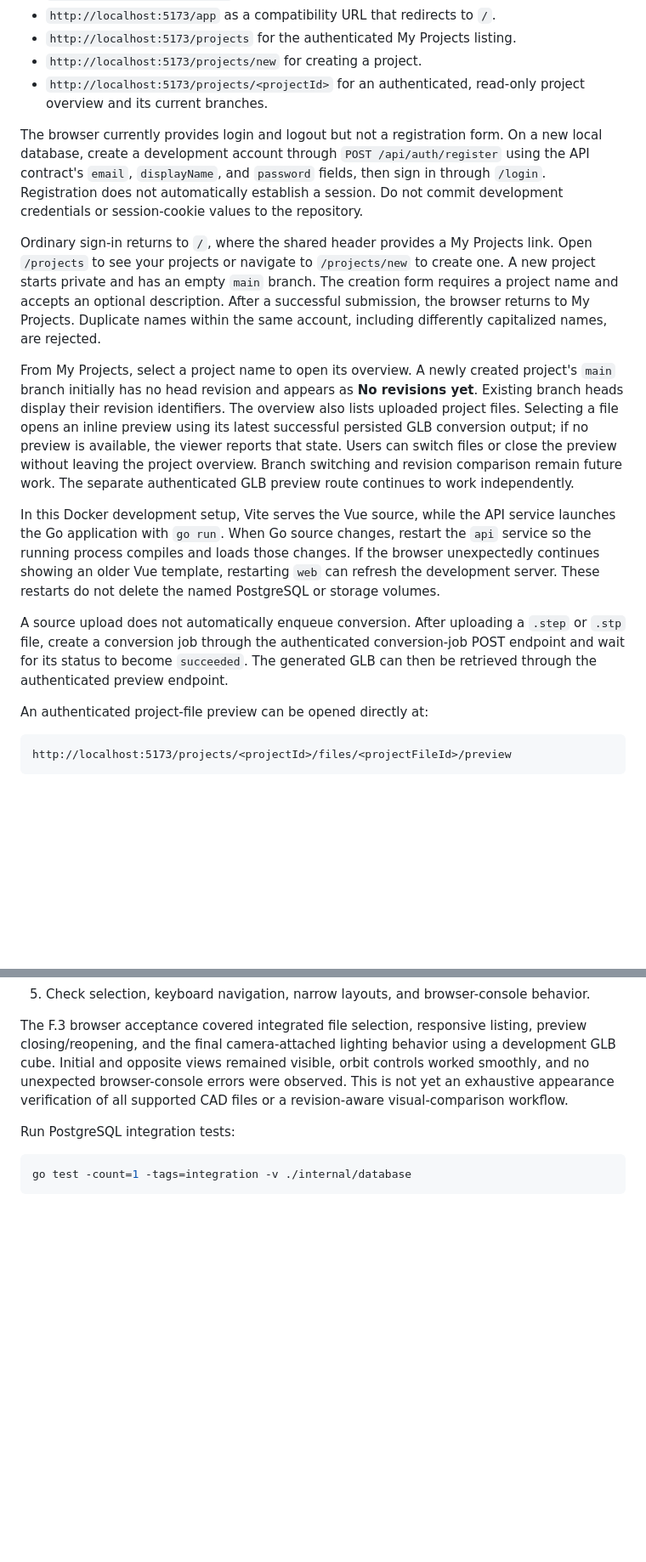
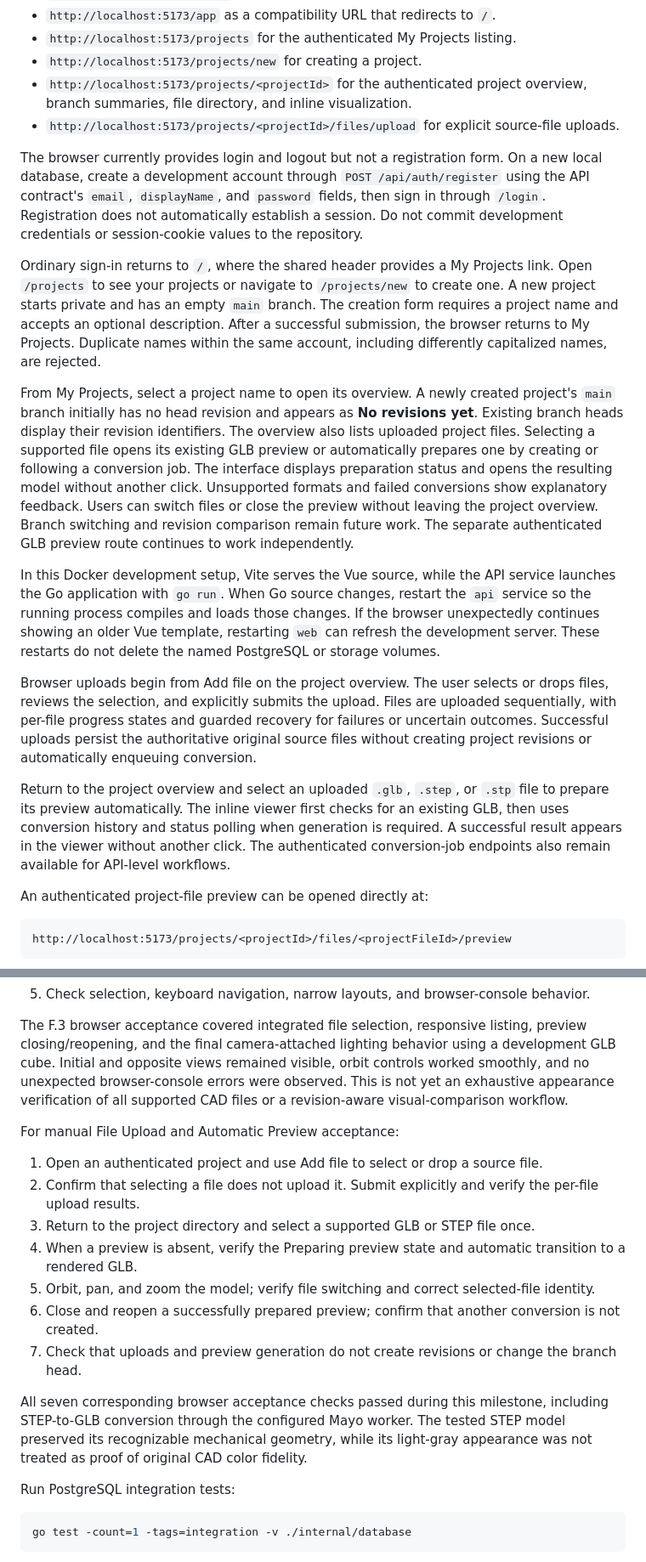
Before and after one commit to AngelAvilesSil/3Default, a Markdown page: README.md, 2 parts joined by grey strips. Shown at 85% size. Drawn GitHub-style; blank space fills up the shorter version.

Commit message:
Document frontend file upload and automatic preview milestone

````diff
--- a/README.md
+++ b/README.md
@@ -782,17 +788,20 @@ The current browser entry points are:
 * `http://localhost:5173/app` as a compatibility URL that redirects to `/`.
 * `http://localhost:5173/projects` for the authenticated My Projects listing.
 * `http://localhost:5173/projects/new` for creating a project.
-* `http://localhost:5173/projects/<projectId>` for an authenticated, read-only project overview and its current branches.
+* `http://localhost:5173/projects/<projectId>` for the authenticated project overview, branch summaries, file directory, and inline visualization.
+* `http://localhost:5173/projects/<projectId>/files/upload` for explicit source-file uploads.
 
 The browser currently provides login and logout but not a registration form. On a new local database, create a development account through `POST /api/auth/register` using the API contract's `email`, `displayName`, and `password` fields, then sign in through `/login`. Registration does not automatically establish a session. Do not commit development credentials or session-cookie values to the repository.
 
 Ordinary sign-in returns to `/`, where the shared header provides a My Projects link. Open `/projects` to see your projects or navigate to `/projects/new` to create one. A new project starts private and has an empty `main` branch. The creation form requires a project name and accepts an optional description. After a successful submission, the browser returns to My Projects. Duplicate names within the same account, including differently capitalized names, are rejected.
 
-From My Projects, select a project name to open its overview. A newly created project's `main` branch initially has no head revision and appears as **No revisions yet**. Existing branch heads display their revision identifiers. The overview also lists uploaded project files. Selecting a file opens an inline preview using its latest successful persisted GLB conversion output; if no preview is available, the viewer reports that state. Users can switch files or close the preview without leaving the project overview. Branch switching and revision comparison remain future work. The separate authenticated GLB preview route continues to work independently.
+From My Projects, select a project name to open its overview. A newly created project's `main` branch initially has no head revision and appears as **No revisions yet**. Existing branch heads display their revision identifiers. The overview also lists uploaded project files. Selecting a supported file opens its existing GLB preview or automatically prepares one by creating or following a conversion job. The interface displays preparation status and opens the resulting model without another click. Unsupported formats and failed conversions show explanatory feedback. Users can switch files or close the preview without leaving the project overview. Branch switching and revision comparison remain future work. The separate authenticated GLB preview route continues to work independently.
 
 In this Docker development setup, Vite serves the Vue source, while the API service launches the Go application with `go run`. When Go source changes, restart the `api` service so the running process compiles and loads those changes. If the browser unexpectedly continues showing an older Vue template, restarting `web` can refresh the development server. These restarts do not delete the named PostgreSQL or storage volumes.
 
-A source upload does not automatically enqueue conversion. After uploading a `.step` or `.stp` file, create a conversion job through the authenticated conversion-job POST endpoint and wait for its status to become `succeeded`. The generated GLB can then be retrieved through the authenticated preview endpoint.
+Browser uploads begin from Add file on the project overview. The user selects or drops files, reviews the selection, and explicitly submits the upload. Files are uploaded sequentially, with per-file progress states and guarded recovery for failures or uncertain outcomes. Successful uploads persist the authoritative original source files without creating project revisions or automatically enqueuing conversion.
+
+Return to the project overview and select an uploaded `.glb`, `.step`, or `.stp` file to prepare its preview automatically. The inline viewer first checks for an existing GLB, then uses conversion history and status polling when generation is required. A successful result appears in the viewer without another click. The authenticated conversion-job endpoints also remain available for API-level workflows.
 
 An authenticated project-file preview can be opened directly at:
 
@@ -948,6 +959,18 @@ For manual Project File Workspace acceptance:
 
 The F.3 browser acceptance covered integrated file selection, responsive listing, preview closing/reopening, and the final camera-attached lighting behavior using a development GLB cube. Initial and opposite views remained visible, orbit controls worked smoothly, and no unexpected browser-console errors were observed. This is not yet an exhaustive appearance verification of all supported CAD files or a revision-aware visual-comparison workflow.
 
+For manual File Upload and Automatic Preview acceptance:
+
+1. Open an authenticated project and use Add file to select or drop a source file.
+2. Confirm that selecting a file does not upload it. Submit explicitly and verify the per-file upload results.
+3. Return to the project directory and select a supported GLB or STEP file once.
+4. When a preview is absent, verify the Preparing preview state and automatic transition to a rendered GLB.
+5. Orbit, pan, and zoom the model; verify file switching and correct selected-file identity.
+6. Close and reopen a successfully prepared preview; confirm that another conversion is not created.
+7. Check that uploads and preview generation do not create revisions or change the branch head.
+
+All seven corresponding browser acceptance checks passed during this milestone, including STEP-to-GLB conversion through the configured Mayo worker. The tested STEP model preserved its recognizable mechanical geometry, while its light-gray appearance was not treated as proof of original CAD color fidelity.
+
 Run PostgreSQL integration tests:
 
 ```bash
````
Also changed, not shown: other parts of README.md (+23 -11 lines).
